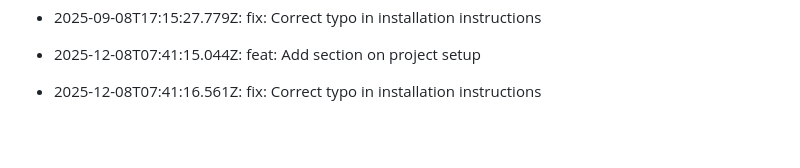
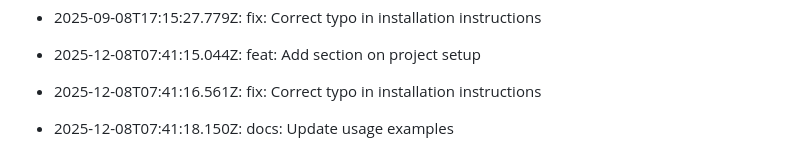
Before and after one commit to utkarsh232005/Utkarsh-portfolio, a Markdown page: README.md, the part around the change. Drawn GitHub-style; blank space fills up the shorter version.

Commit message:
docs: Update usage examples

```diff
--- a/README.md
+++ b/README.md
@@ -460,3 +460,5 @@ This log is automatically generated by GitAutomator.
 - 2025-12-08T07:41:15.044Z: feat: Add section on project setup
 
 - 2025-12-08T07:41:16.561Z: fix: Correct typo in installation instructions
+
+- 2025-12-08T07:41:18.150Z: docs: Update usage examples
```
